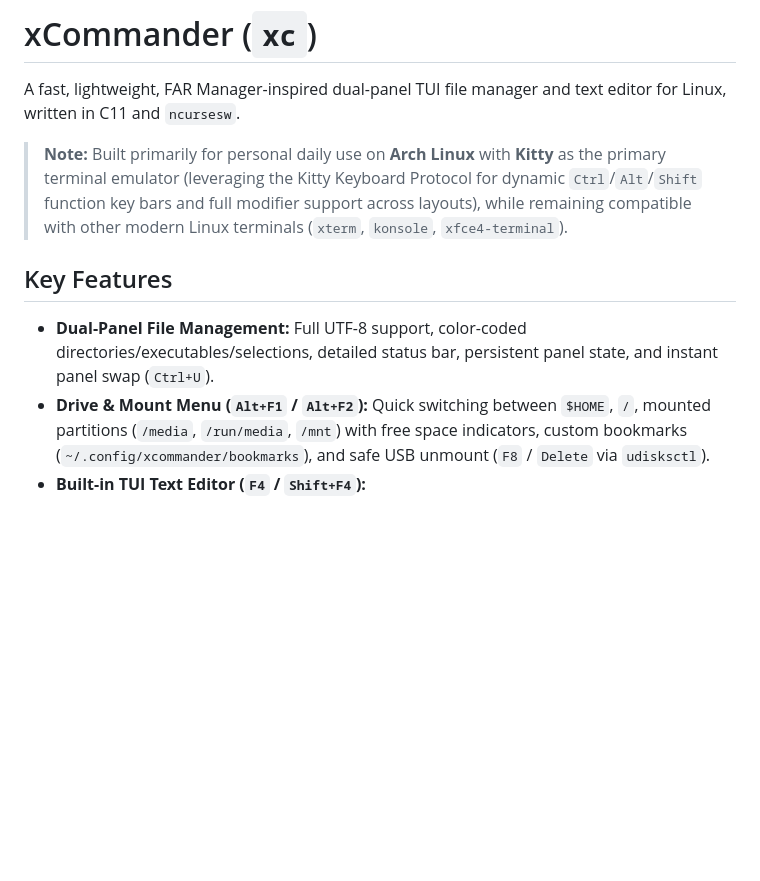
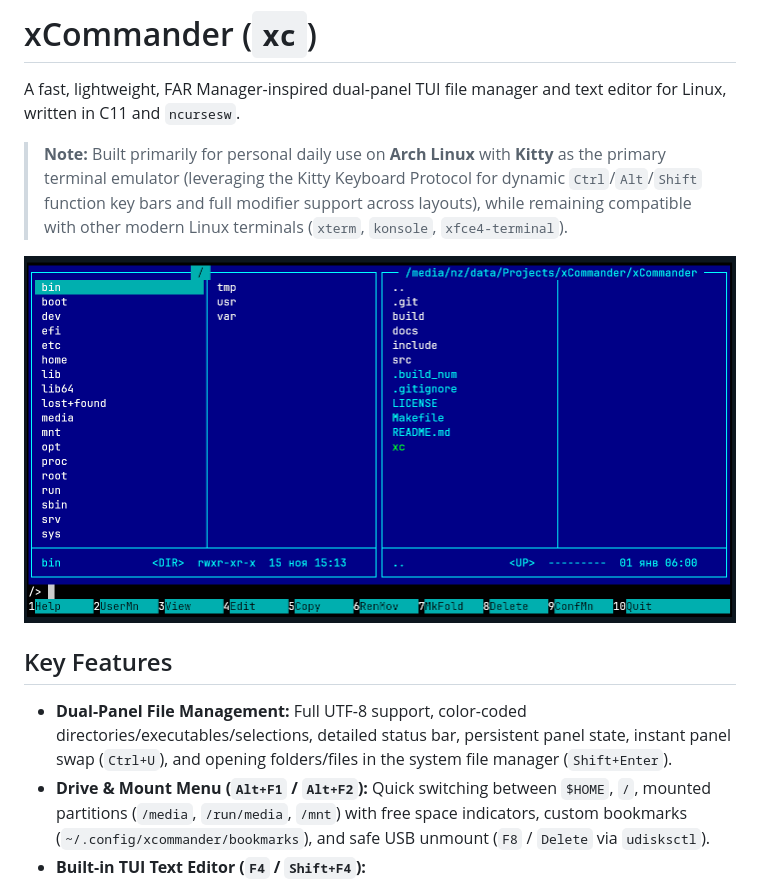
Before and after one commit to nz256/xCommander, a Markdown page: README.md, the part around the change. Drawn GitHub-style; pictures changed too: docs/screenshot.png; blank space fills up the shorter version.

Commit message:
Restore screenshot in README and add Ctrl+Home/End, Shift+Home/End, Shift+Enter

```diff
--- a/README.md
+++ b/README.md
@@ -4,9 +4,11 @@ A fast, lightweight, FAR Manager-inspired dual-panel TUI file manager and text e
 
 > **Note:** Built primarily for personal daily use on **Arch Linux** with **Kitty** as the primary terminal emulator (leveraging the Kitty Keyboard Protocol for dynamic `Ctrl`/`Alt`/`Shift` function key bars and full modifier support across layouts), while remaining compatible with other modern Linux terminals (`xterm`, `konsole`, `xfce4-terminal`).
 
+![xCommander Screenshot](docs/screenshot.png)
+
 ## Key Features
 
-- **Dual-Panel File Management:** Full UTF-8 support, color-coded directories/executables/selections, detailed status bar, persistent panel state, and instant panel swap (`Ctrl+U`).
+- **Dual-Panel File Management:** Full UTF-8 support, color-coded directories/executables/selections, detailed status bar, persistent panel state, instant panel swap (`Ctrl+U`), and opening folders/files in the system file manager (`Shift+Enter`).
 - **Drive & Mount Menu (`Alt+F1` / `Alt+F2`):** Quick switching between `$HOME`, `/`, mounted partitions (`/media`, `/run/media`, `/mnt`) with free space indicators, custom bookmarks (`~/.config/xcommander/bookmarks`), and safe USB unmount (`F8` / `Delete` via `udisksctl`).
 - **Built-in TUI Text Editor (`F4` / `Shift+F4`):**
   - Modular syntax highlighting (`C/C++`, `Python`, `Shell`, `Config`) toggled with `F4`.
```
Also changed, not shown: 9 other files.
